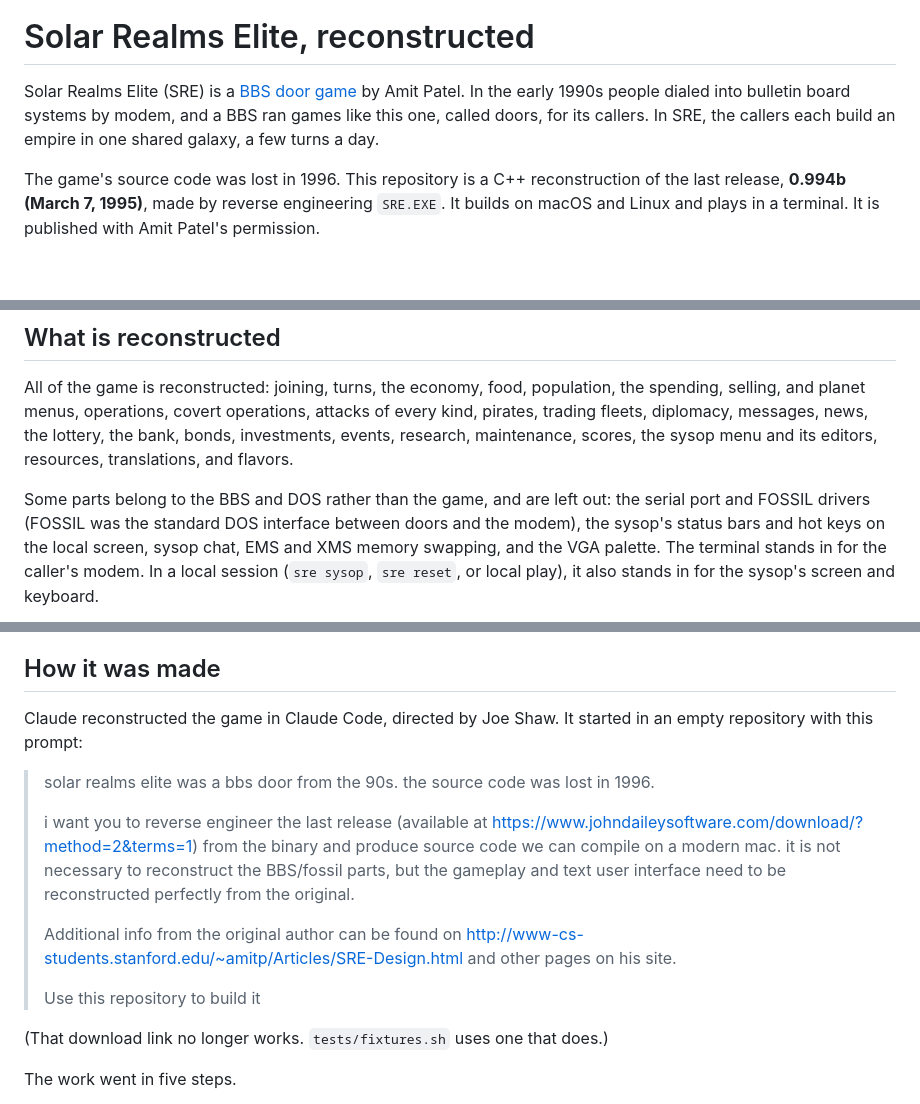
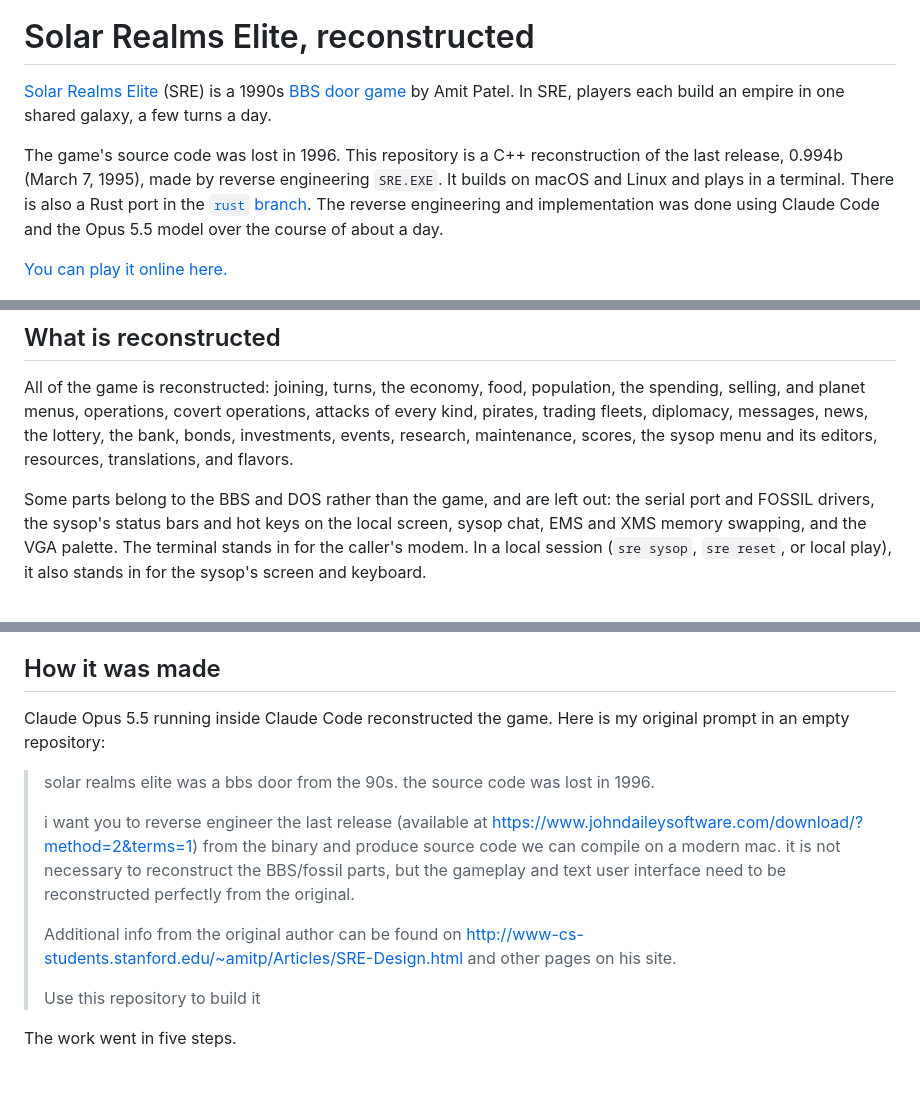
Before and after one commit to joeshaw/sre-reconstructed, a Markdown page: README.md, 3 parts joined by grey strips. GitHub-like rendering; blank space fills up the shorter version.

```diff
--- a/README.md
+++ b/README.md
@@ -2,16 +2,18 @@
 
 # Solar Realms Elite, reconstructed
 
-Solar Realms Elite (SRE) is a [BBS door game](https://en.wikipedia.org/wiki/BBS_door)
-by Amit Patel.  In the early 1990s people dialed into bulletin board
-systems by modem, and a BBS ran games like this one, called doors, for
-its callers.  In SRE, the callers each build an empire in one shared
+[Solar Realms Elite](http://www-cs-students.stanford.edu/~amitp/Articles/SRE-Documentation.html) (SRE) is a 1990s [BBS door game](https://en.wikipedia.org/wiki/BBS_door)
+by Amit Patel.  In SRE, players each build an empire in one shared
 galaxy, a few turns a day.
 
 The game's source code was lost in 1996.  This repository is a C++
-reconstruction of the last release, **0.994b (March 7, 1995)**, made by
+reconstruction of the last release, 0.994b (March 7, 1995), made by
 reverse engineering `SRE.EXE`.  It builds on macOS and Linux and plays
-in a terminal.  It is published with Amit Patel's permission.
+in a terminal.  There is also a Rust port in the [`rust` branch](https://github.com/joeshaw/sre-reconstructed/tree/rust).
+The reverse engineering and implementation was done using Claude Code
+and the Opus 5.5 model over the course of about a day.
+
+[You can play it online here.](https://solar-realms.exe.xyz/)
 
 ![The empire status screen](docs/screenshot.png)
 
@@ -60,8 +62,7 @@ research, maintenance, scores, the sysop menu and its editors,
 resources, translations, and flavors.
 
 Some parts belong to the BBS and DOS rather than the game, and are left
-out: the serial port and FOSSIL drivers (FOSSIL was the standard DOS
-interface between doors and the modem), the sysop's status bars and hot
+out: the serial port and FOSSIL drivers, the sysop's status bars and hot
 keys on the local screen, sysop chat, EMS and XMS memory swapping, and
 the VGA palette.  The terminal stands in for the caller's modem.  In a
 local session (`sre sysop`, `sre reset`, or local play), it also stands
@@ -191,8 +191,8 @@ not shifted, so it must be a date the original accepts.
 
 ## How it was made
 
-Claude reconstructed the game in Claude Code, directed by Joe Shaw.  It
-started in an empty repository with this prompt:
+Claude Opus 5.5 running inside Claude Code reconstructed the game.
+Here is my original prompt in an empty repository:
 
 > solar realms elite was a bbs door from the 90s. the source code was lost
 > in 1996.
@@ -208,9 +208,6 @@ started in an empty repository with this prompt:
 > other pages on his site.
 >
 > Use this repository to build it
-
-(That download link no longer works.  `tests/fixtures.sh` uses one that
-does.)
 
 The work went in five steps.
 
```
Also changed, not shown: other parts of README.md (+63 -11 lines).
